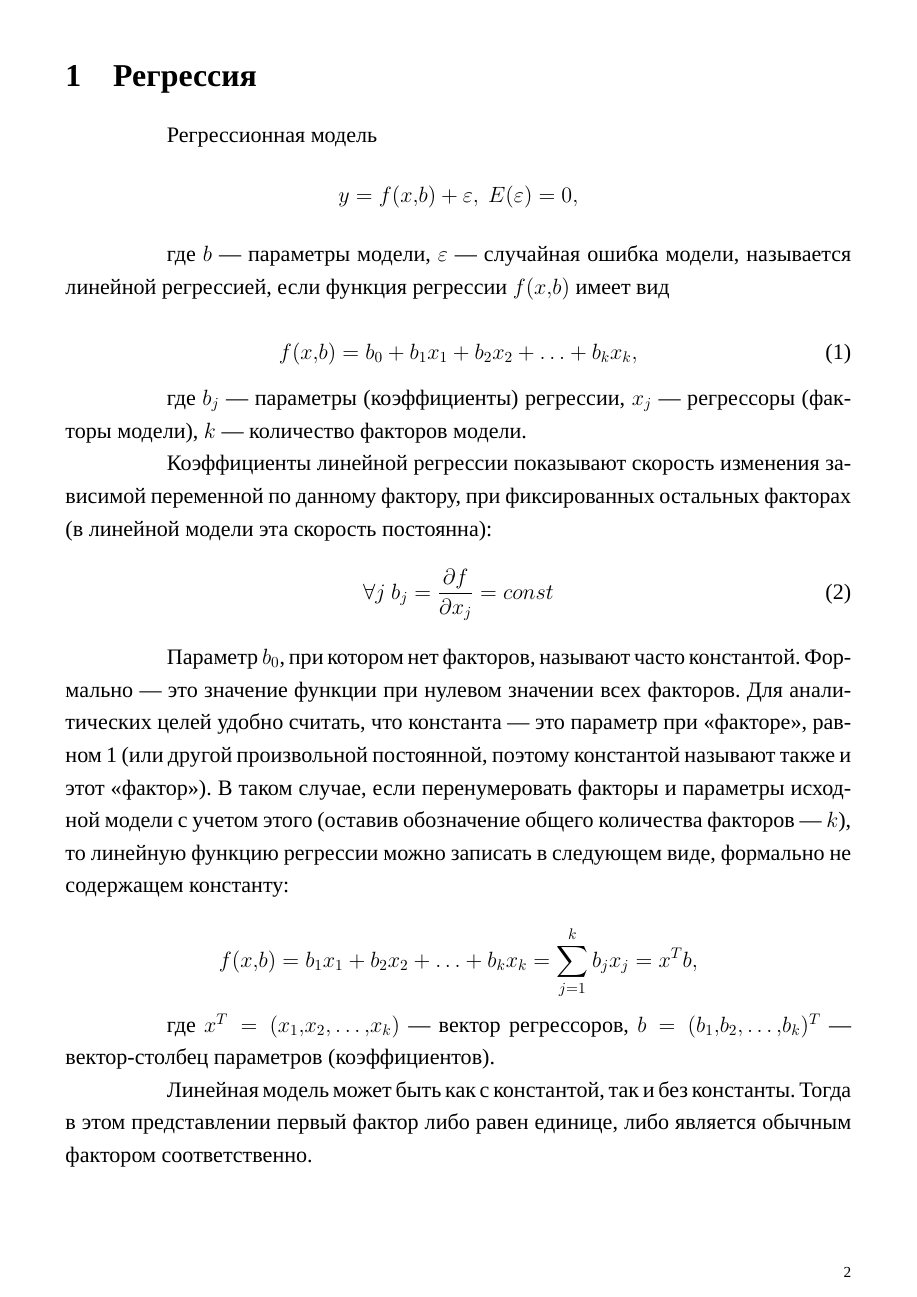
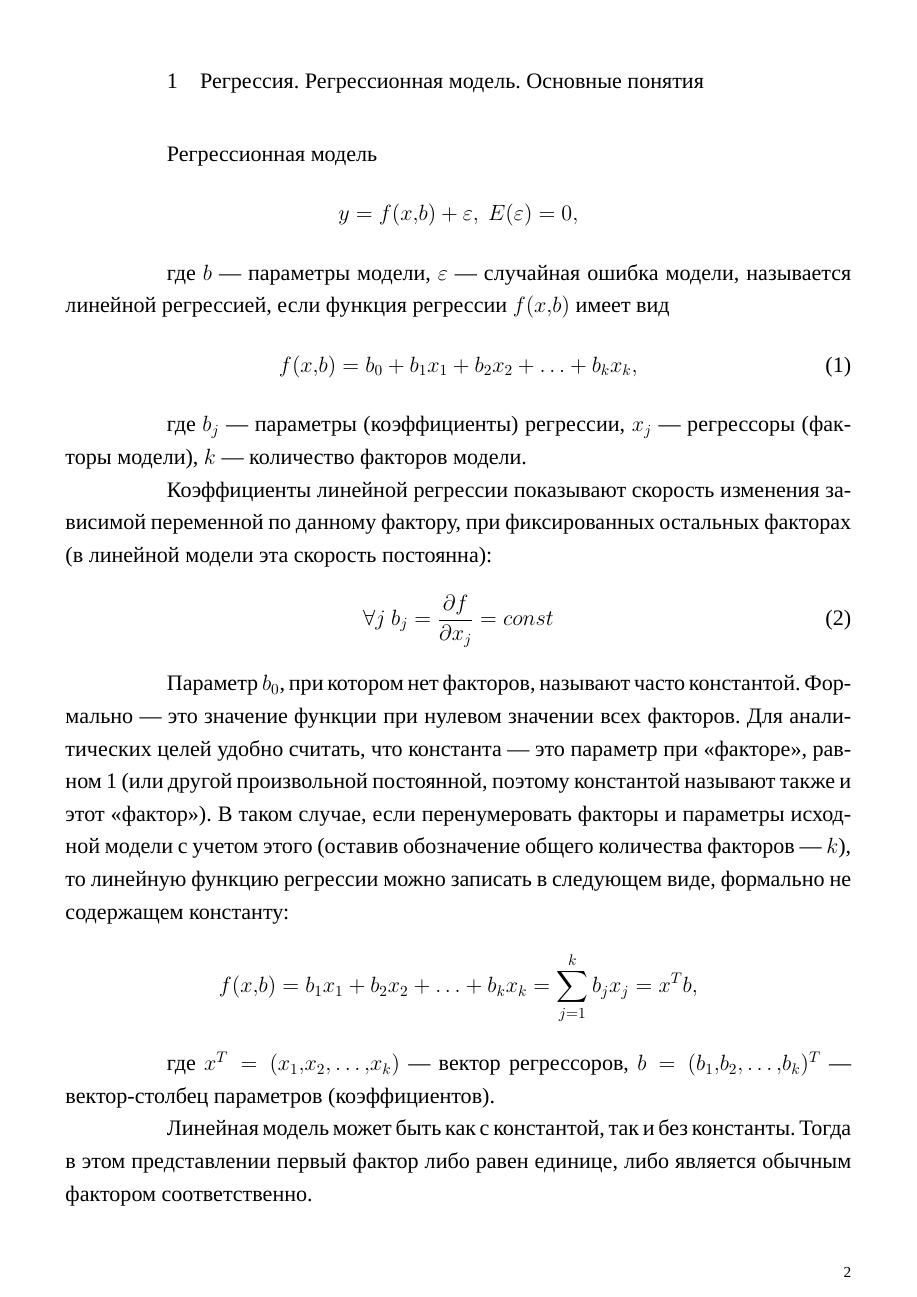
Before and after one commit to volodink/latexseminar2015, a LaTeX document (article/regression/regression_final.tex): page 2 of 3. Compiled offline with XeLaTeX; a missing font is replaced by an installed copy or a similar font.

```diff
--- a/article/regression/regression_final.tex
+++ b/article/regression/regression_final.tex
@@ -1,4 +1,4 @@
-\documentclass[a4paper,14pt]{article}
+\documentclass[oneside,a4paper,final,14pt]{article}
 
 \usepackage{extsizes}
 \usepackage{cmap}
@@ -34,23 +33,21 @@
    \chead{ }
    \rhead{ }
    \cfoot{ }
-   \rfoot{{\thepage}}
+   \rfoot{\thepage}
 
 \usepackage{setspace} % Интерлиньяж
 \onehalfspacing % 1.5 интервал
 
 \usepackage{lastpage}
 
-%\renewcommand{\familydefault}{\sfdefault}
-
-%\usepackage{multicol}
-%\usepackage{array}
+\usepackage{multicol}
+\usepackage{array}
 
 \usepackage[noend]{algorithmic}
 \usepackage{color}
 
-\title{Линейная регрессия \\ (wikipedia.org)}
-\author{noname u.u}
-\date{\today}
+\usepackage{titlesec}
+\titleformat{\section}{\normalsize}{\thesection}{1em}{}
+\titlespacing{\section}{\parindent}{*4}{*4}
 
 \begin{document}
@@ -103,8 +100,11 @@
 Пенза 2014
 \end{center}
 
+%\newpage
+%\tableofcontents
+
 \newpage
-\section{Регрессия}
+\section{Регрессия. Регрессионная модель. Основные понятия}
 
 Регрессионная модель
 \[
```
Also changed, not shown: article/regression/regression_final.pdf, article/regression/regression_final.tex (14 more changed lines), 1 other file.
